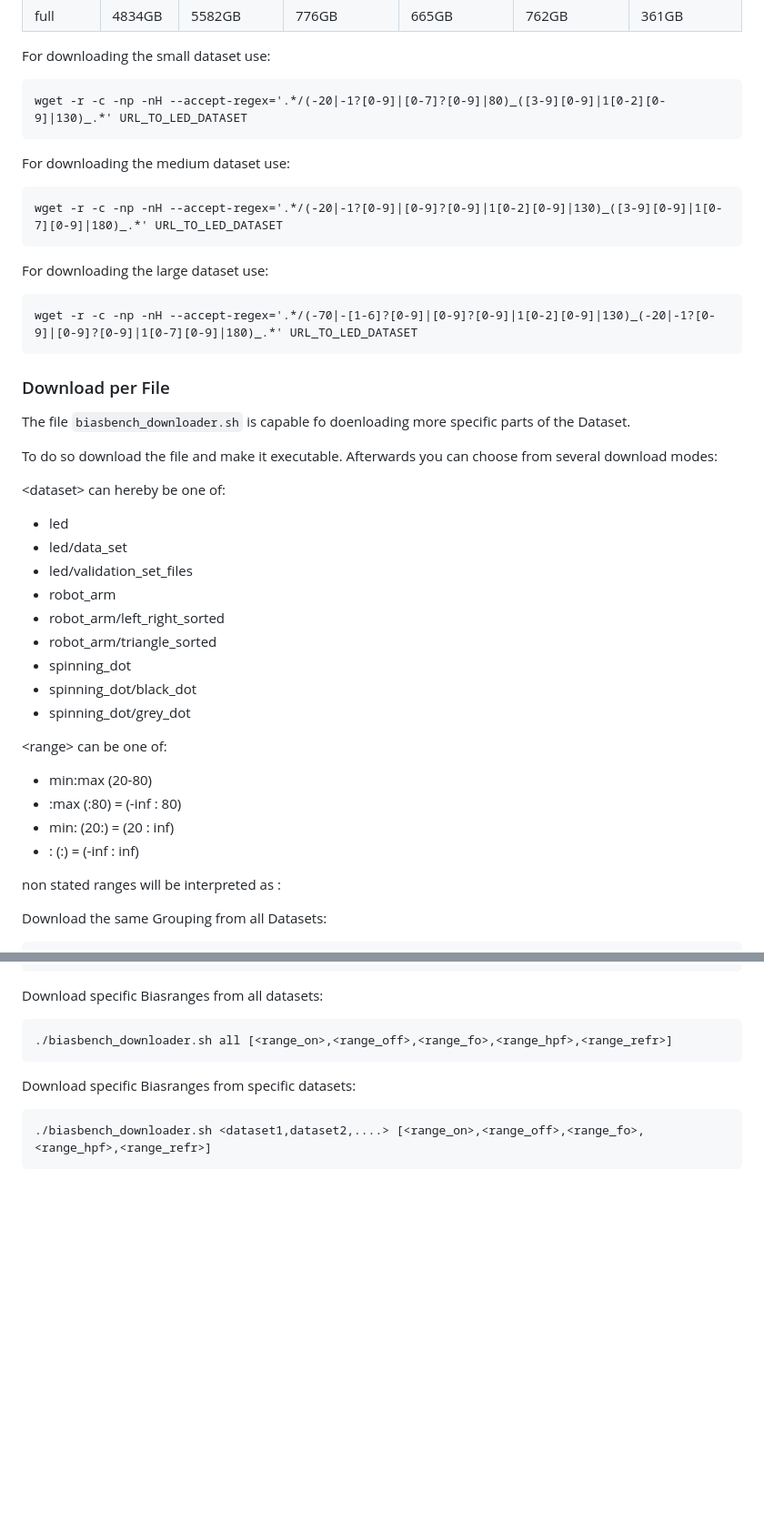
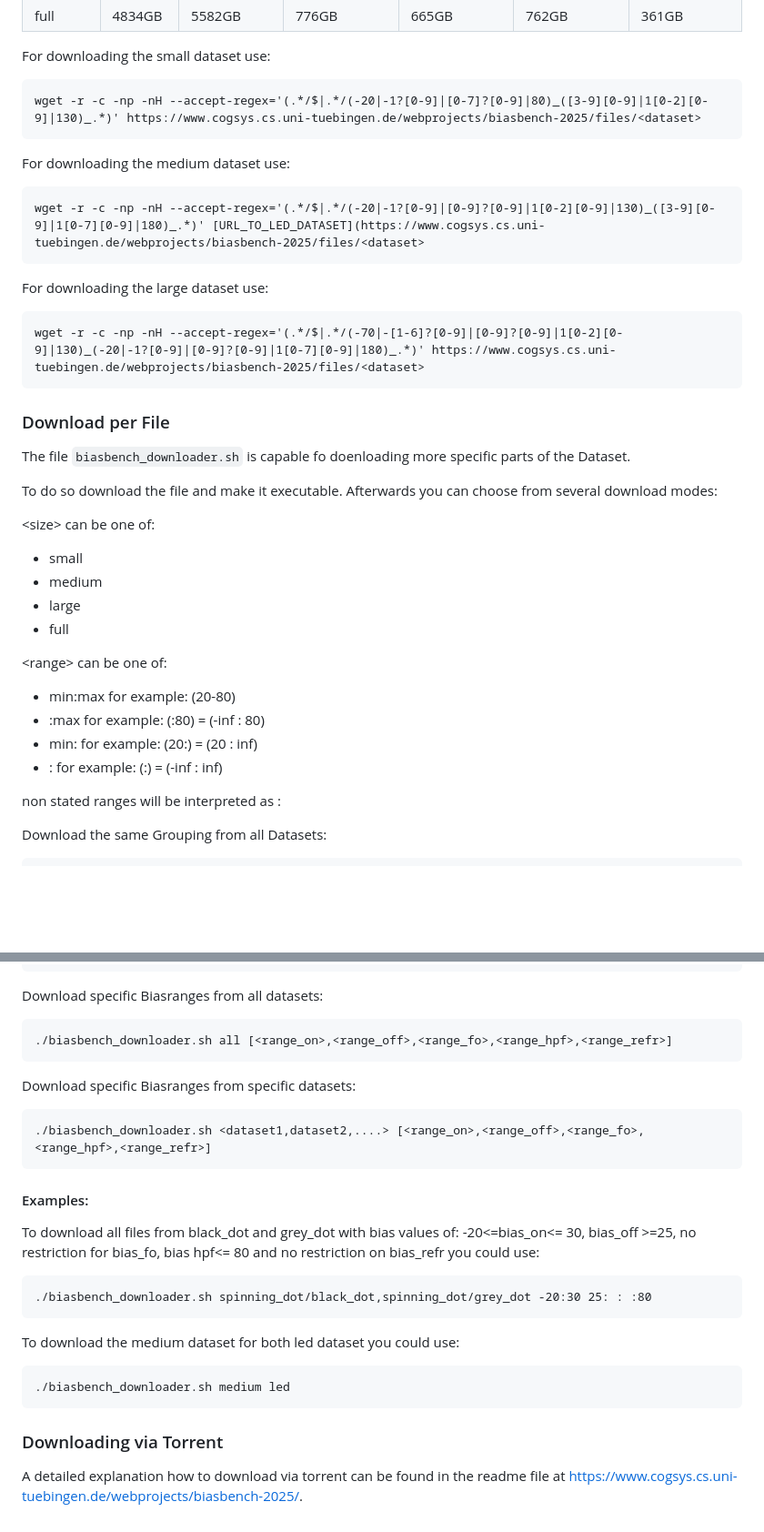
Before and after one commit to cogsys-tuebingen/biasbench, a Markdown page: README.md, 2 parts joined by grey strips. Shown at 91% size. Rendered like a GitHub page; blank space fills up the shorter version.

````diff
--- a/README.md
+++ b/README.md
@@ -1263,17 +1276,17 @@ For easier Managability 3 predefiined groups are already selected:
 
 For downloading the small dataset use:
 ```
-wget -r -c -np -nH --accept-regex='.*/(-20|-1?[0-9]|[0-7]?[0-9]|80)_([3-9][0-9]|1[0-2][0-9]|130)_.*' URL_TO_LED_DATASET
+wget -r -c -np -nH --accept-regex='(.*/$|.*/(-20|-1?[0-9]|[0-7]?[0-9]|80)_([3-9][0-9]|1[0-2][0-9]|130)_.*)' https://www.cogsys.cs.uni-tuebingen.de/webprojects/biasbench-2025/files/<dataset>
 ```
 
 For downloading the medium dataset use:
 ```
-wget -r -c -np -nH --accept-regex='.*/(-20|-1?[0-9]|[0-9]?[0-9]|1[0-2][0-9]|130)_([3-9][0-9]|1[0-7][0-9]|180)_.*' URL_TO_LED_DATASET
+wget -r -c -np -nH --accept-regex='(.*/$|.*/(-20|-1?[0-9]|[0-9]?[0-9]|1[0-2][0-9]|130)_([3-9][0-9]|1[0-7][0-9]|180)_.*)' [URL_TO_LED_DATASET](https://www.cogsys.cs.uni-tuebingen.de/webprojects/biasbench-2025/files/<dataset>
 ```
 
 For downloading the large dataset use:
 ```
-wget -r -c -np -nH --accept-regex='.*/(-70|-[1-6]?[0-9]|[0-9]?[0-9]|1[0-2][0-9]|130)_(-20|-1?[0-9]|[0-9]?[0-9]|1[0-7][0-9]|180)_.*' URL_TO_LED_DATASET
+wget -r -c -np -nH --accept-regex='(.*/$|.*/(-70|-[1-6]?[0-9]|[0-9]?[0-9]|1[0-2][0-9]|130)_(-20|-1?[0-9]|[0-9]?[0-9]|1[0-7][0-9]|180)_.*)' https://www.cogsys.cs.uni-tuebingen.de/webprojects/biasbench-2025/files/<dataset>
 ```
 ### Download per File
 
@@ -1281,24 +1294,19 @@ The file `biasbench_downloader.sh` is capable fo doenloading more specific parts
 
 
 To do so download the file and make it executable. Afterwards you can choose from several download modes:<p>
-\<dataset\> can hereby be one of:
+
+\<size\> can be one of:<br>
+- small<br>
+- medium<br>
+- large<br>
+- full<br>
 
 
-- led<br>
-- led/data_set<br>
-- led/validation_set_files<br>
-- robot_arm<br>
-- robot_arm/left_right_sorted<br>
-- robot_arm/triangle_sorted<br>
-- spinning_dot<br>
-- spinning_dot/black_dot<br>
-- spinning_dot/grey_dot<br>
-
-\<range\> can be one of:
-- min:max (20-80)<br>
-- :max (:80) = (-inf : 80) <br>
-- min: (20:) = (20 : inf)<br>
--  :   (:) = (-inf : inf)<br>
+\<range\> can be one of:<br>
+- min:max  for example: (20-80)<br>
+- :max     for example: (:80) = (-inf : 80) <br>
+- min:     for example: (20:) = (20 : inf)<br>
+-  :       for example: (:) = (-inf : inf)<br>
 
 non stated ranges will be interpreted as :
 
@@ -1328,3 +1336,21 @@ Download specific Biasranges from specific datasets:
 ```
 ./biasbench_downloader.sh <dataset1,dataset2,....> [<range_on>,<range_off>,<range_fo>,<range_hpf>,<range_refr>]
 ```
+#### Examples:
+
+
+To download all files from black_dot and grey_dot with bias values of: -20<=bias_on<=  30, bias_off >=25, no restriction for bias_fo, bias hpf<= 80 and  no restriction on bias_refr you could use:
+
+
+```
+./biasbench_downloader.sh spinning_dot/black_dot,spinning_dot/grey_dot -20:30 25: : :80
+```
+To download the medium dataset for both led dataset you could use:
+
+```
+./biasbench_downloader.sh medium led
+```
+
+### Downloading via Torrent
+
+A detailed explanation how to download via torrent can be found in the readme file at [https://www.cogsys.cs.uni-tuebingen.de/webprojects/biasbench-2025/](https://www.cogsys.cs.uni-tuebingen.de/webprojects/biasbench-2025/).
````
Also changed, not shown: other parts of README.md (+19 -6 lines).
